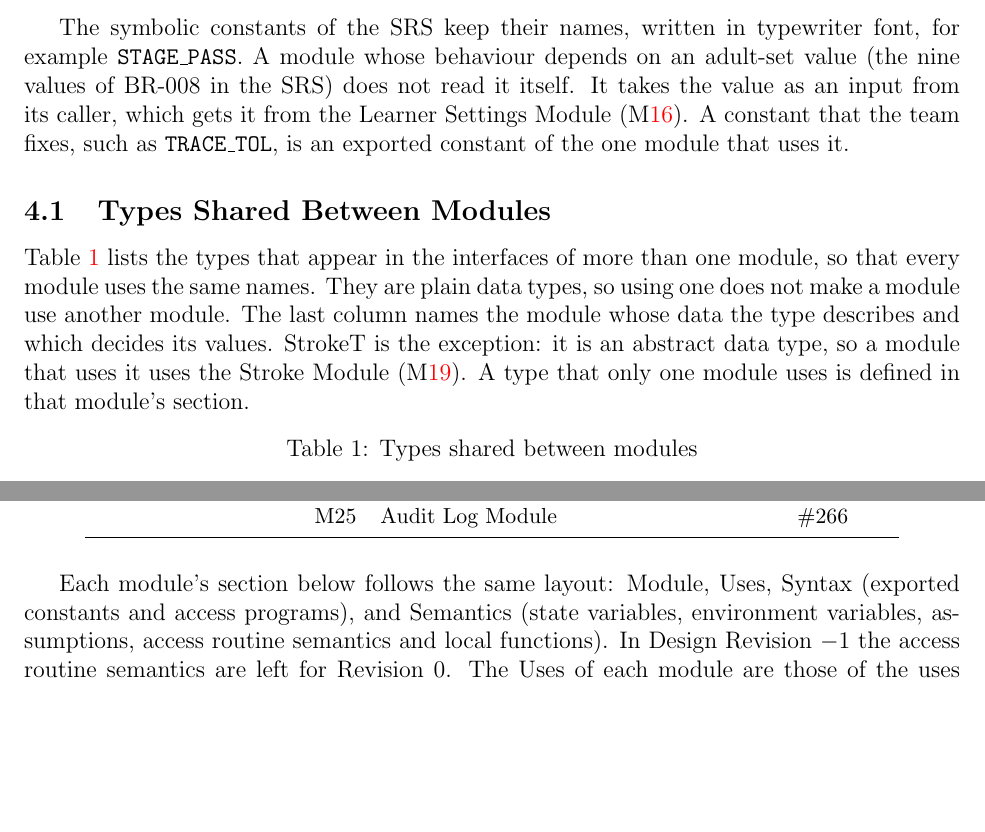
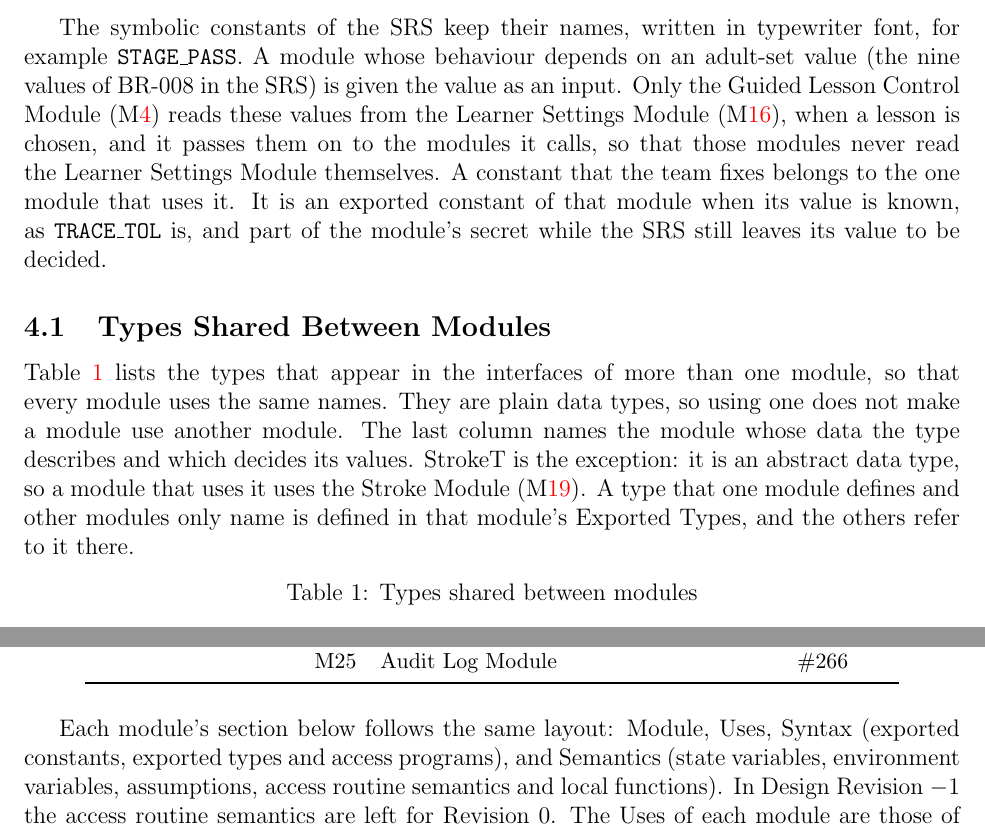
Before and after one commit to AHMEDELZARIA/squigglr, a LaTeX document (docs/Design/SoftDetailedDes/MIS.tex): two parts of pages 6 and 8 of 12, joined at a grey line, cut so that both start at the same text, the shorter picture padded with empty space. Compiled offline with pdfLaTeX; a LaTeX package or settings file that is missing is left out.

Commit message:
Say who reads adult-set values, where team constants and named types live, and list Exported Types in the layout (review of #330)

```diff
--- a/docs/Design/SoftDetailedDes/MIS.tex
+++ b/docs/Design/SoftDetailedDes/MIS.tex
@@ -159,10 +159,14 @@ signature followed by their specification.
 
 The symbolic constants of the SRS keep their names, written in typewriter font,
 for example \texttt{STAGE\_PASS}. A module whose behaviour depends on an
-adult-set value (the nine values of BR-008 in the SRS) does not read it itself.
-It takes the value as an input from its caller, which gets it from the Learner
-Settings Module (\mref{mSettings}). A constant that the team fixes, such as
-\texttt{TRACE\_TOL}, is an exported constant of the one module that uses it.
+adult-set value (the nine values of BR-008 in the SRS) is given the value as
+an input. Only the Guided Lesson Control Module (\mref{mLessonControl}) reads
+these values from the Learner Settings Module (\mref{mSettings}), when a lesson
+is chosen, and it passes them on to the modules it calls, so that those modules
+never read the Learner Settings Module themselves. A constant that the team
+fixes belongs to the one module that uses it. It is an exported constant of
+that module when its value is known, as \texttt{TRACE\_TOL} is, and part of the
+module's secret while the SRS still leaves its value to be decided.
 
 \subsection{Types Shared Between Modules}
 \label{sec:shared-types}
@@ -172,8 +176,9 @@ more than one module, so that every module uses the same names. They are plain
 data types, so using one does not make a module use another module. The last
 column names the module whose data the type describes and which decides its
 values. StrokeT is the exception: it is an abstract data type, so a module that
-uses it uses the Stroke Module (\mref{mStroke}). A type that only one module
-uses is defined in that module's section.
+uses it uses the Stroke Module (\mref{mStroke}). A type that one module
+defines and other modules only name is defined in that module's Exported Types,
+and the others refer to it there.
 
 {\small
 \renewcommand{\arraystretch}{1.2}
@@ -282,7 +287,7 @@ Software Decision & \mdef{mStroke} & Stroke Module & \#265\\
 }
 
 Each module's section below follows the same layout: Module, Uses, Syntax
-(exported constants and access programs), and Semantics (state variables,
+(exported constants, exported types and access programs), and Semantics (state variables,
 environment variables, assumptions, access routine semantics and local
 functions). In Design Revision~$-1$ the access routine semantics are left for
 Revision~0. The Uses of each module are those of the uses hierarchy in the MG.
```
Also changed, not shown: 8 other files.
